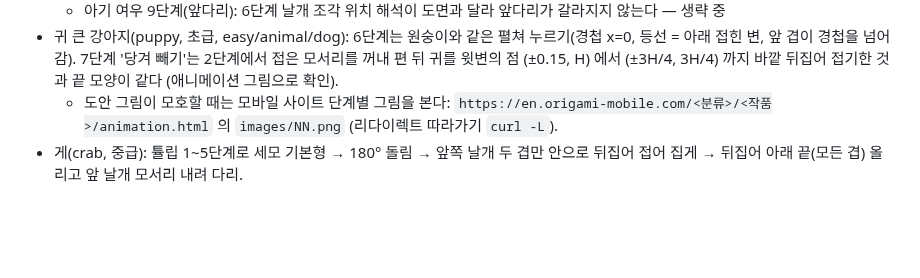
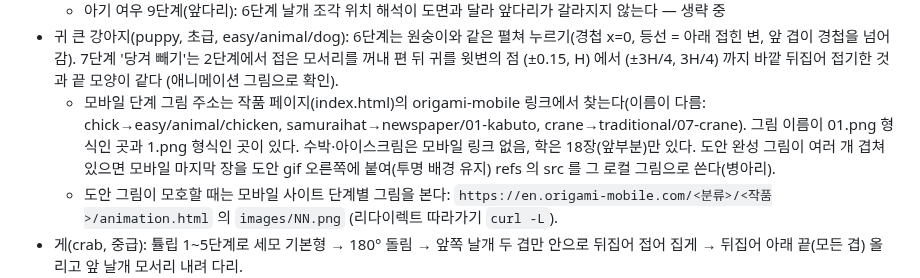
Before and after one commit to jinsyu/origami, a Markdown page: CLAUDE.md, the part around the change. Drawn GitHub-style; blank space fills up the shorter version.

Commit message:
CLAUDE.md: Origami Club 모바일 단계 그림 주소 찾는 법·합성 비교 요령 기록
- 작품 페이지의 origami-mobile 링크로 주소를 찾는다(이름이 다름), 그림 이름 형식 두 가지
- 수박·아이스크림은 모바일 링크가 없고 학은 앞부분 18장만 있어 완성 비교에 못 씀(이번 회차 확인)
- 완성 그림이 겹친 도안은 모바일 마지막 장을 붙여 비교(병아리 방식)

Co-Authored-By: Claude Opus 5.5 <noreply@anthropic.com>

```diff
--- a/CLAUDE.md
+++ b/CLAUDE.md
@@ -103,6 +103,7 @@ GitHub `jinsyu/origami` → Vercel 자동 배포 (main 푸시 = 배포). 빌드
   - 토끼 얼굴 6단계(위 꼭짓점 뒤로 접기): 귀(띠 끝)가 가운데 선을 따라 꼭대기까지 붙어 있어 접으면 끊긴다 — 생략. 대신 띠 폭 B=0.16 으로 귀를 길게 (귀가 꼭대기 위로 나오는 길이 = B)
   - 아기 여우 9단계(앞다리): 6단계 날개 조각 위치 해석이 도면과 달라 앞다리가 갈라지지 않는다 — 생략 중
 - 귀 큰 강아지(puppy, 초급, easy/animal/dog): 6단계는 원숭이와 같은 펼쳐 누르기(경첩 x=0, 등선 = 아래 접힌 변, 앞 겹이 경첩을 넘어감). 7단계 '당겨 빼기'는 2단계에서 접은 모서리를 꺼내 편 뒤 귀를 윗변의 점 (±0.15, H) 에서 (±3H/4, 3H/4) 까지 바깥 뒤집어 접기한 것과 끝 모양이 같다 (애니메이션 그림으로 확인).
+  - 모바일 단계 그림 주소는 작품 페이지(index.html)의 origami-mobile 링크에서 찾는다(이름이 다름: chick→easy/animal/chicken, samuraihat→newspaper/01-kabuto, crane→traditional/07-crane). 그림 이름이 01.png 형식인 곳과 1.png 형식인 곳이 있다. 수박·아이스크림은 모바일 링크 없음, 학은 18장(앞부분)만 있다. 도안 완성 그림이 여러 개 겹쳐 있으면 모바일 마지막 장을 도안 gif 오른쪽에 붙여(투명 배경 유지) refs 의 src 를 그 로컬 그림으로 쓴다(병아리).
   - 도안 그림이 모호할 때는 모바일 사이트 단계별 그림을 본다: `https://en.origami-mobile.com/<분류>/<작품>/animation.html` 의 `images/NN.png` (리다이렉트 따라가기 `curl -L`).
 - 게(crab, 중급): 튤립 1~5단계로 세모 기본형 → 180° 돌림 → 앞쪽 날개 두 겹만 안으로 뒤집어 접어 집게 → 뒤집어 아래 끝(모든 겹) 올리고 앞 날개 모서리 내려 다리.
 - 펭귄(penguin, 초급): 양옆을 ±R/2 에서 접고(한쪽씩) ±0.26 에서 되접어 날개가 몸통 밖으로 나오게.
```
